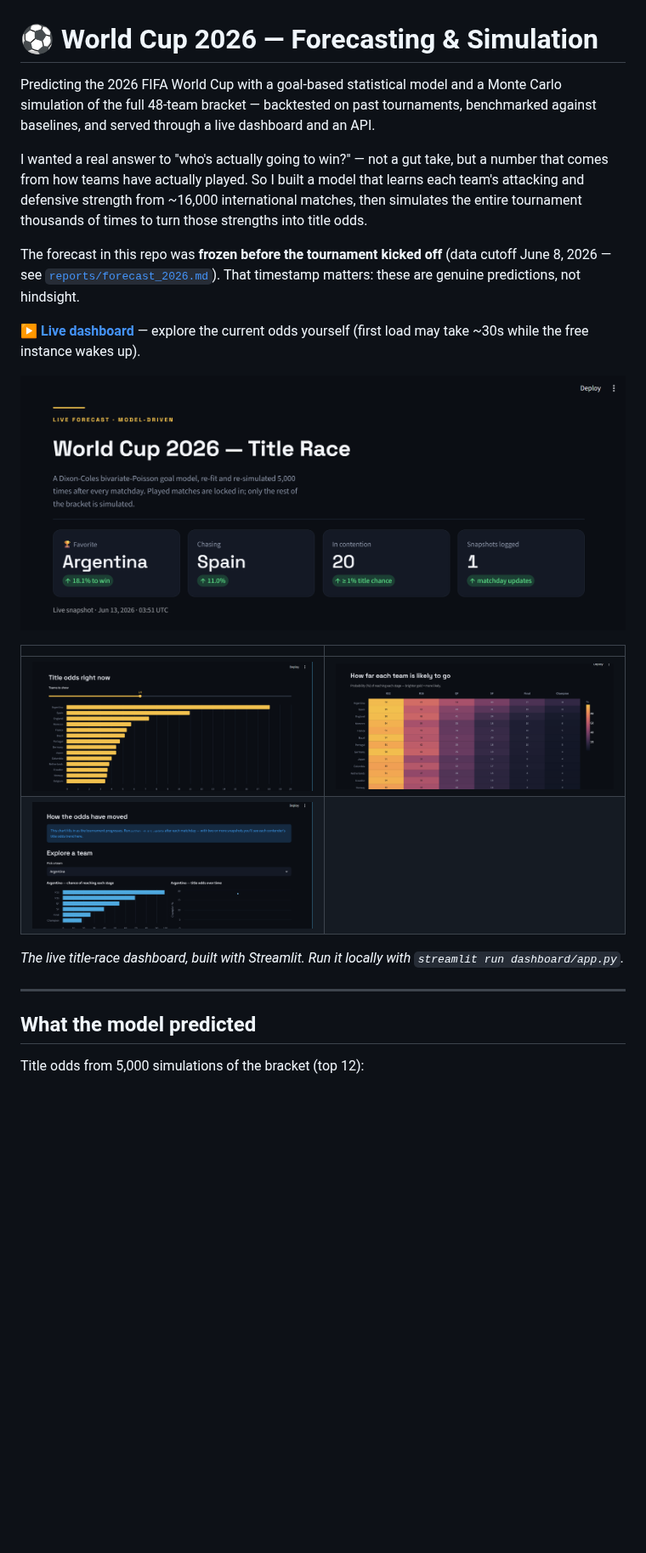
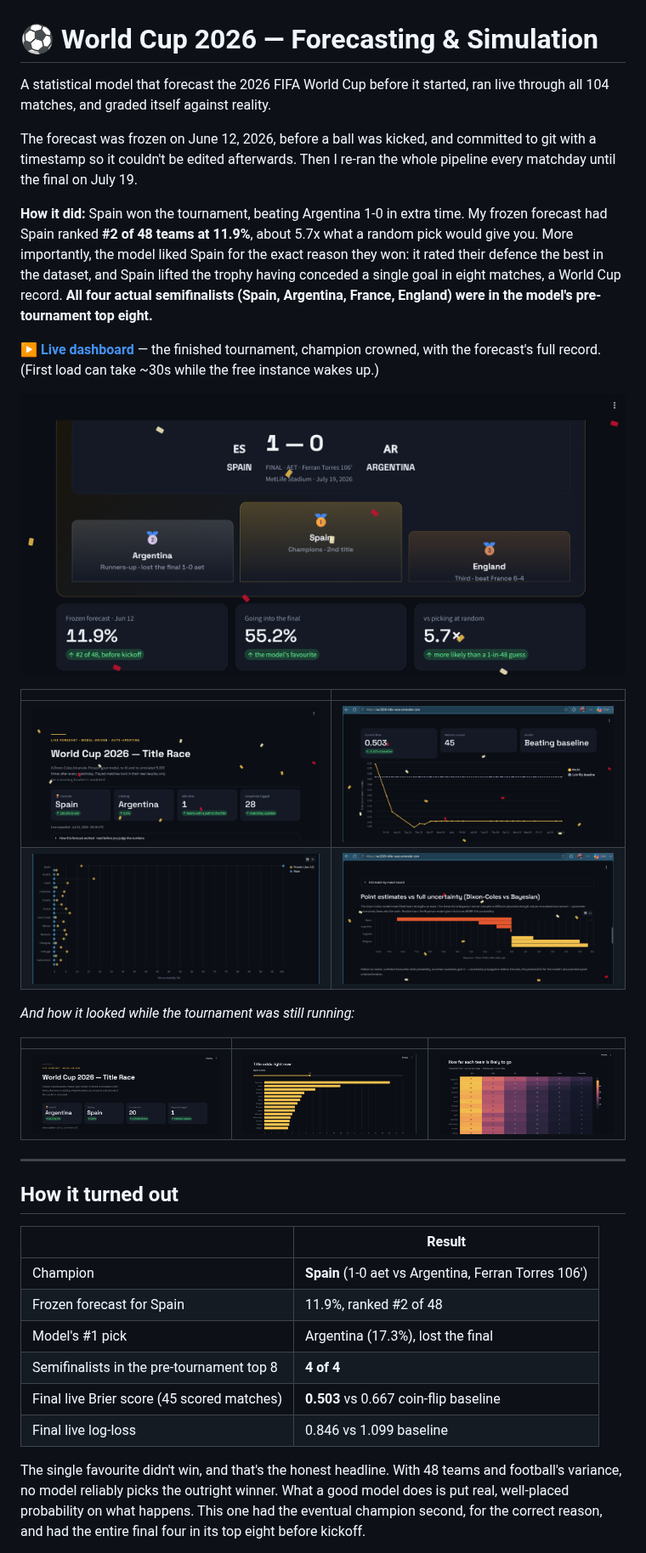
Before and after one commit to mayur212626/fifa-wc2026-predictor, a Markdown page: README.md, the part around one of its changes. Shown at 85% size. Rendered like a GitHub page; pictures changed too: reports/dashboard_accuracy.png (added), reports/dashboard_champion.png (added), reports/dashboard_final.png (added); blank space fills up the shorter version.

Commit message:
Final README: post-tournament results with full dashboard gallery

```diff
--- a/README.md
+++ b/README.md
@@ -1,35 +1,53 @@
 # ⚽ World Cup 2026 — Forecasting & Simulation
 
-Predicting the 2026 FIFA World Cup with a goal-based statistical model and a
-Monte Carlo simulation of the full 48-team bracket — backtested on past
-tournaments, benchmarked against baselines, and served through a live
-dashboard and an API.
+A statistical model that forecast the 2026 FIFA World Cup before it started,
+ran live through all 104 matches, and graded itself against reality.
 
-I wanted a real answer to "who's actually going to win?" — not a gut take, but
-a number that comes from how teams have actually played. So I built a model
-that learns each team's attacking and defensive strength from ~16,000
-international matches, then simulates the entire tournament thousands of times
-to turn those strengths into title odds.
+The forecast was frozen on June 12, 2026, before a ball was kicked, and
+committed to git with a timestamp so it couldn't be edited afterwards. Then I
+re-ran the whole pipeline every matchday until the final on July 19.
 
-The forecast in this repo was **frozen before the tournament kicked off** (data
-cutoff June 8, 2026 — see [`reports/forecast_2026.md`](reports/forecast_2026.md)).
-That timestamp matters: these are genuine predictions, not hindsight.
+**How it did:** Spain won the tournament, beating Argentina 1-0 in extra time.
+My frozen forecast had Spain ranked **#2 of 48 teams at 11.9%**, about 5.7x
+what a random pick would give you. More importantly, the model liked Spain for
+the exact reason they won: it rated their defence the best in the dataset, and
+Spain lifted the trophy having conceded a single goal in eight matches, a
+World Cup record. **All four actual semifinalists (Spain, Argentina, France,
+England) were in the model's pre-tournament top eight.**
 
-**▶️ [Live dashboard](https://wc2026-title-race.onrender.com)** — explore the
-current odds yourself (first load may take ~30s while the free instance wakes up).
+**▶️ [Live dashboard](https://wc2026-title-race.onrender.com)** — the finished
+tournament, champion crowned, with the forecast's full record. (First load can
+take ~30s while the free instance wakes up.)
 
-![World Cup 2026 title-race dashboard](reports/dashboard_header.png)
+![Spain crowned on the dashboard](reports/dashboard_champion.png)
 
 | | |
 |:---:|:---:|
-| ![Title odds](reports/dashboard_odds.png) | ![Stage heatmap](reports/dashboard_heatmap.png) |
-| ![Team explorer](reports/dashboard_explorer.png) | |
+| ![Final dashboard, champion mode](reports/dashboard_final.png) | ![Live accuracy over the tournament](reports/dashboard_accuracy.png) |
+| ![Frozen forecast vs final outcome](reports/dashboard_forecast.png) | ![Dixon-Coles vs Bayesian comparison](reports/dashboard_modellab.png) |
 
-*The live title-race dashboard, built with Streamlit. Run it locally with
-`streamlit run dashboard/app.py`.*
+*And how it looked while the tournament was still running:*
+
+| | | |
+|:---:|:---:|:---:|
+| ![Mid-tournament header](reports/dashboard_header.png) | ![Title odds mid-tournament](reports/dashboard_odds.png) | ![Stage heatmap](reports/dashboard_heatmap.png) |
 
 ---
 
-## What the model predicted
+## How it turned out
 
-Title odds from 5,000 simulations of the bracket (top 12):
+| | Result |
+|---|---|
+| Champion | **Spain** (1-0 aet vs Argentina, Ferran Torres 106') |
+| Frozen forecast for Spain | 11.9%, ranked #2 of 48 |
+| Model's #1 pick | Argentina (17.3%), lost the final |
+| Semifinalists in the pre-tournament top 8 | **4 of 4** |
+| Final live Brier score (45 scored matches) | **0.503** vs 0.667 coin-flip baseline |
+| Final live log-loss | 0.846 vs 1.099 baseline |
+
+The single favourite didn't win, and that's the honest headline. With 48 teams
+and football's variance, no model reliably picks the outright winner. What a
+good model does is put real, well-placed probability on what happens. This one
+had the eventual champion second, for the correct reason, and had the entire
+final four in its top eight before kickoff.
+
```
Also changed, not shown: other parts of README.md (+146 -97 lines).
